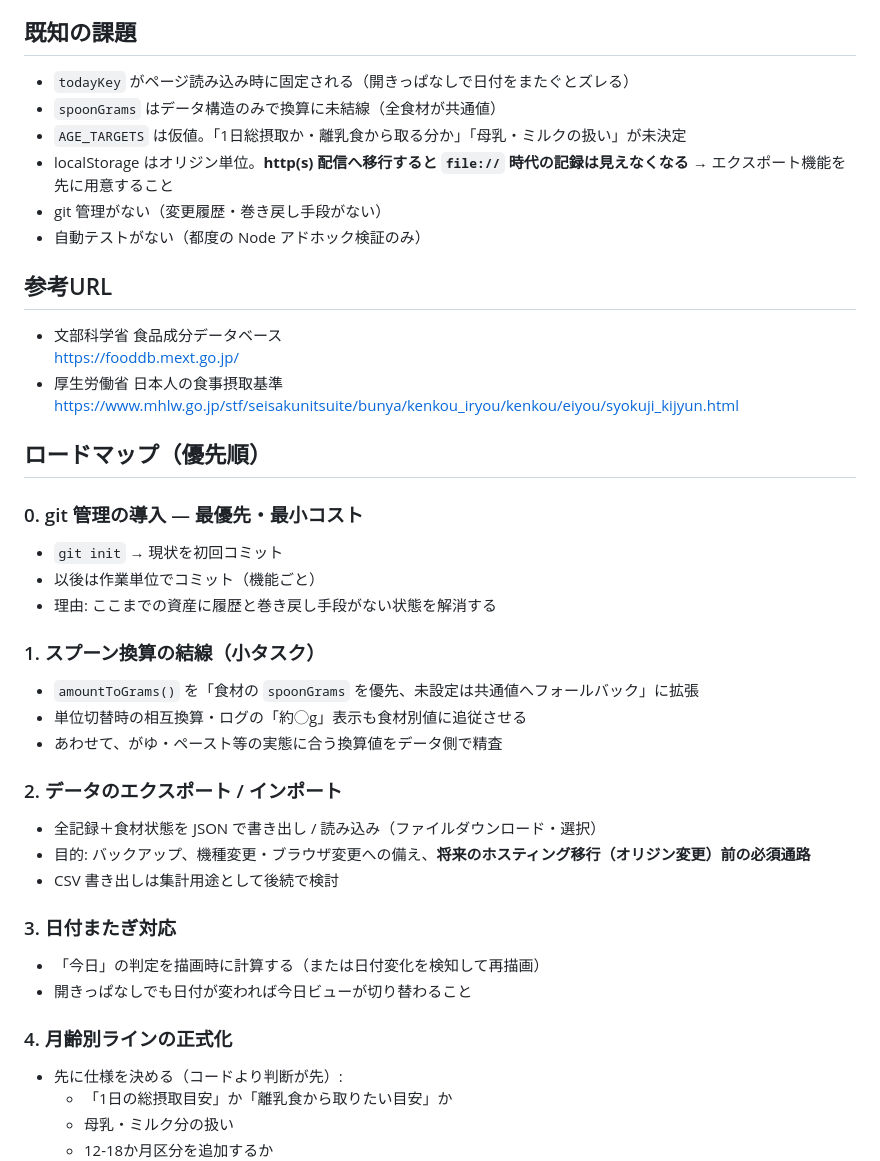
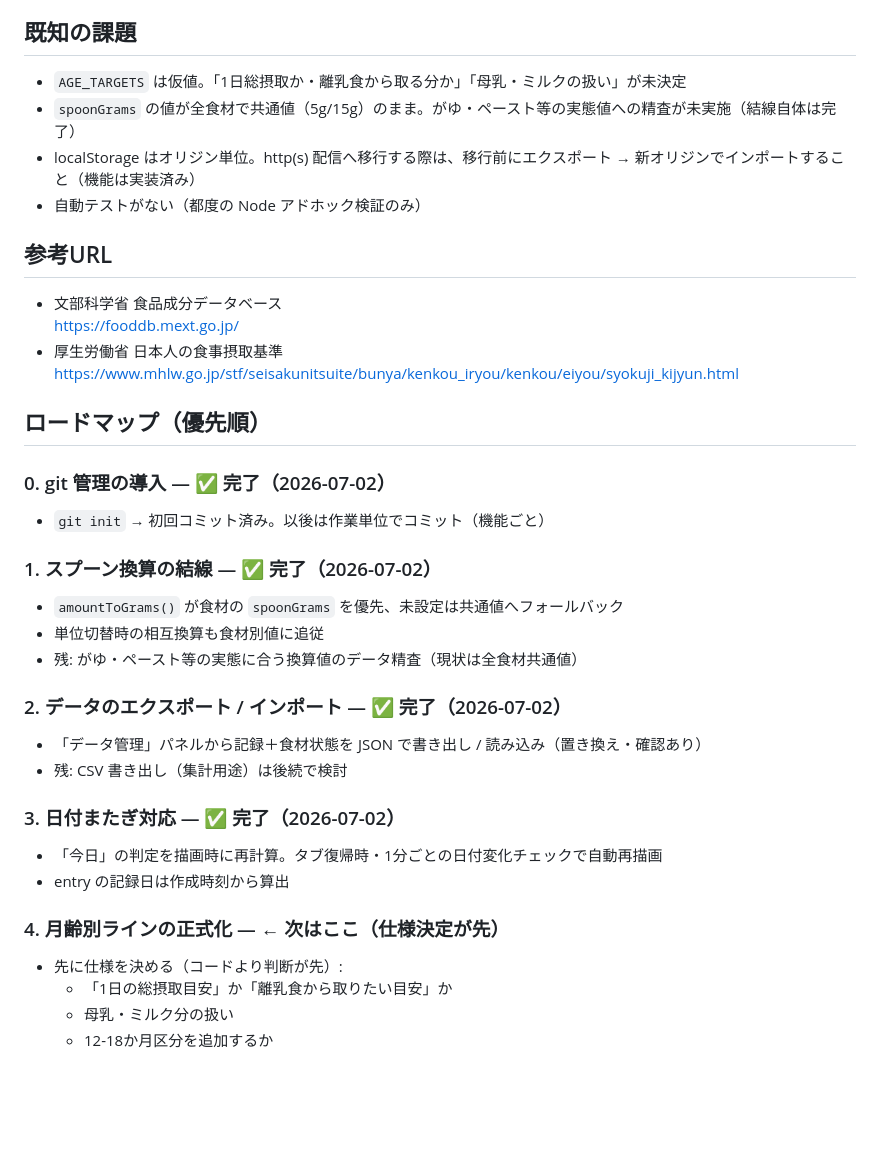
Before and after one commit to tomatokun-dayo/eiyokanriapp, a Markdown page: ROADMAP.md, the part around the change. Drawn GitHub-style; blank space fills up the shorter version.

Commit message:
ROADMAP更新: 項目0-3を完了に
Co-Authored-By: Claude Opus 4.8 <noreply@anthropic.com>

```diff
--- a/ROADMAP.md
+++ b/ROADMAP.md
@@ -43,11 +43,9 @@
 
 ## 既知の課題
 
-- `todayKey` がページ読み込み時に固定される（開きっぱなしで日付をまたぐとズレる）
-- `spoonGrams` はデータ構造のみで換算に未結線（全食材が共通値）
 - `AGE_TARGETS` は仮値。「1日総摂取か・離乳食から取る分か」「母乳・ミルクの扱い」が未決定
-- localStorage はオリジン単位。**http(s) 配信へ移行すると `file://` 時代の記録は見えなくなる** → エクスポート機能を先に用意すること
-- git 管理がない（変更履歴・巻き戻し手段がない）
+- `spoonGrams` の値が全食材で共通値（5g/15g）のまま。がゆ・ペースト等の実態値への精査が未実施（結線自体は完了）
+- localStorage はオリジン単位。http(s) 配信へ移行する際は、移行前にエクスポート → 新オリジンでインポートすること（機能は実装済み）
 - 自動テストがない（都度の Node アドホック検証のみ）
 
 ## 参考URL
@@ -59,30 +57,27 @@
 
 ## ロードマップ（優先順）
 
-### 0. git 管理の導入 — 最優先・最小コスト
+### 0. git 管理の導入 — ✅ 完了（2026-07-02）
 
-- `git init` → 現状を初回コミット
-- 以後は作業単位でコミット（機能ごと）
-- 理由: ここまでの資産に履歴と巻き戻し手段がない状態を解消する
+- `git init` → 初回コミット済み。以後は作業単位でコミット（機能ごと）
 
-### 1. スプーン換算の結線（小タスク）
+### 1. スプーン換算の結線 — ✅ 完了（2026-07-02）
 
-- `amountToGrams()` を「食材の `spoonGrams` を優先、未設定は共通値へフォールバック」に拡張
-- 単位切替時の相互換算・ログの「約◯g」表示も食材別値に追従させる
-- あわせて、がゆ・ペースト等の実態に合う換算値をデータ側で精査
+- `amountToGrams()` が食材の `spoonGrams` を優先、未設定は共通値へフォールバック
+- 単位切替時の相互換算も食材別値に追従
+- 残: がゆ・ペースト等の実態に合う換算値のデータ精査（現状は全食材共通値）
 
-### 2. データのエクスポート / インポート
+### 2. データのエクスポート / インポート — ✅ 完了（2026-07-02）
 
-- 全記録＋食材状態を JSON で書き出し / 読み込み（ファイルダウンロード・選択）
-- 目的: バックアップ、機種変更・ブラウザ変更への備え、**将来のホスティング移行（オリジン変更）前の必須通路**
-- CSV 書き出しは集計用途として後続で検討
+- 「データ管理」パネルから記録＋食材状態を JSON で書き出し / 読み込み（置き換え・確認あり）
+- 残: CSV 書き出し（集計用途）は後続で検討
 
-### 3. 日付またぎ対応
+### 3. 日付またぎ対応 — ✅ 完了（2026-07-02）
 
-- 「今日」の判定を描画時に計算する（または日付変化を検知して再描画）
-- 開きっぱなしでも日付が変われば今日ビューが切り替わること
+- 「今日」の判定を描画時に再計算。タブ復帰時・1分ごとの日付変化チェックで自動再描画
+- entry の記録日は作成時刻から算出
 
-### 4. 月齢別ラインの正式化
+### 4. 月齢別ラインの正式化 — ← 次はここ（仕様決定が先）
 
 - 先に仕様を決める（コードより判断が先）:
   - 「1日の総摂取目安」か「離乳食から取りたい目安」か
```
